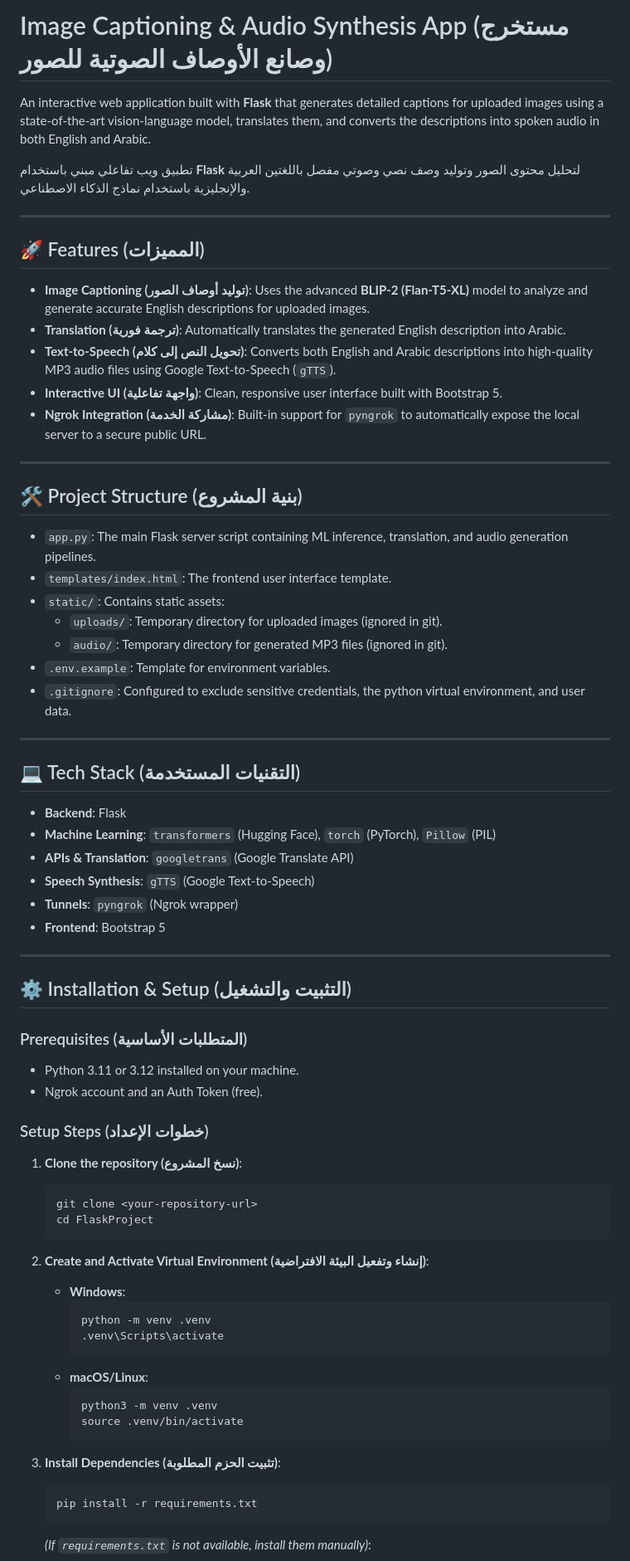
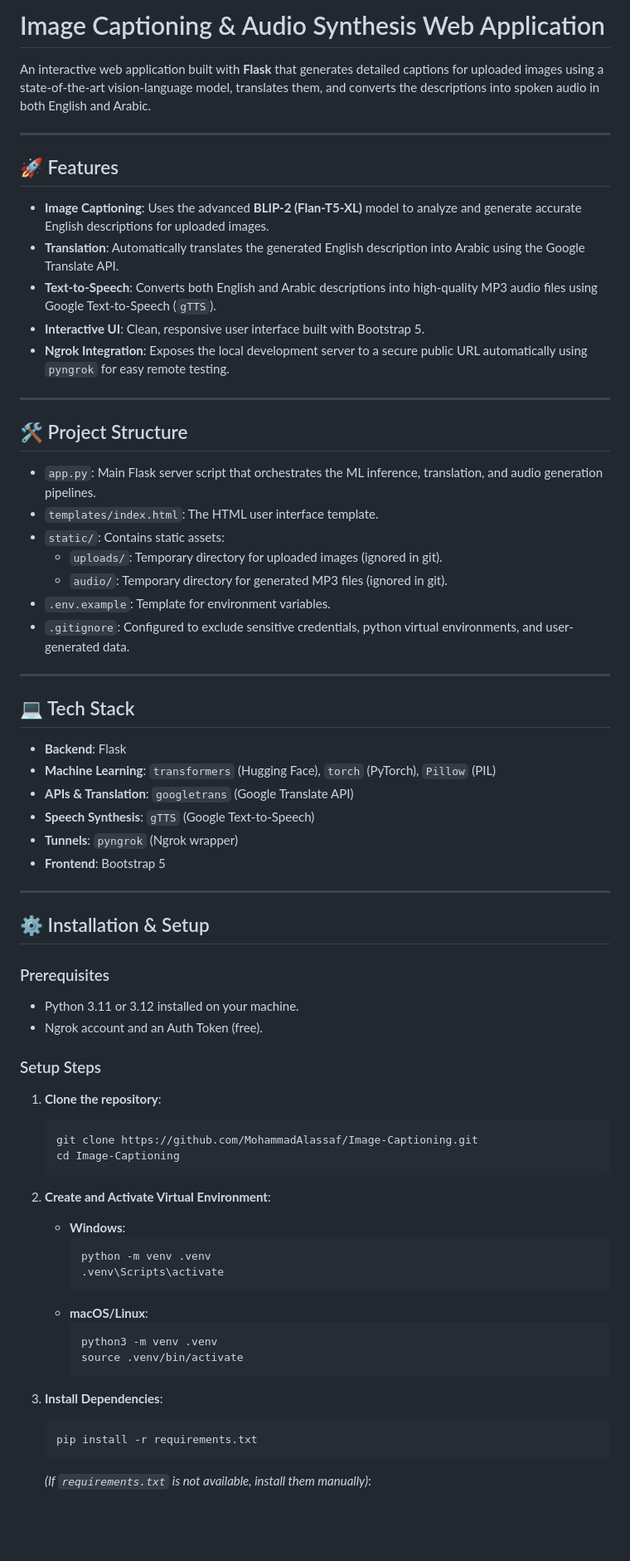
Before and after one commit to MohammadAlassaf/Image-Captioning, a Markdown page: README.md, the part around one of its changes. Shown at 83% size. GitHub-like rendering; blank space fills up the shorter version.

Commit message:
Update README.md to be purely in English

````diff
--- a/README.md
+++ b/README.md
@@ -1,34 +1,32 @@
-# Image Captioning & Audio Synthesis App (مستخرج وصانع الأوصاف الصوتية للصور)
+# Image Captioning & Audio Synthesis Web Application
 
 An interactive web application built with **Flask** that generates detailed captions for uploaded images using a state-of-the-art vision-language model, translates them, and converts the descriptions into spoken audio in both English and Arabic.
 
-تطبيق ويب تفاعلي مبني باستخدام **Flask** لتحليل محتوى الصور وتوليد وصف نصي وصوتي مفصل باللغتين العربية والإنجليزية باستخدام نماذج الذكاء الاصطناعي.
+---
+
+## 🚀 Features
+
+* **Image Captioning**: Uses the advanced **BLIP-2 (Flan-T5-XL)** model to analyze and generate accurate English descriptions for uploaded images.
+* **Translation**: Automatically translates the generated English description into Arabic using the Google Translate API.
+* **Text-to-Speech**: Converts both English and Arabic descriptions into high-quality MP3 audio files using Google Text-to-Speech (`gTTS`).
+* **Interactive UI**: Clean, responsive user interface built with Bootstrap 5.
+* **Ngrok Integration**: Exposes the local development server to a secure public URL automatically using `pyngrok` for easy remote testing.
 
 ---
 
-## 🚀 Features (المميزات)
+## 🛠️ Project Structure
 
-* **Image Captioning (توليد أوصاف الصور)**: Uses the advanced **BLIP-2 (Flan-T5-XL)** model to analyze and generate accurate English descriptions for uploaded images.
-* **Translation (ترجمة فورية)**: Automatically translates the generated English description into Arabic.
-* **Text-to-Speech (تحويل النص إلى كلام)**: Converts both English and Arabic descriptions into high-quality MP3 audio files using Google Text-to-Speech (`gTTS`).
-* **Interactive UI (واجهة تفاعلية)**: Clean, responsive user interface built with Bootstrap 5.
-* **Ngrok Integration (مشاركة الخدمة)**: Built-in support for `pyngrok` to automatically expose the local server to a secure public URL.
-
----
-
-## 🛠️ Project Structure (بنية المشروع)
-
-* `app.py`: The main Flask server script containing ML inference, translation, and audio generation pipelines.
-* `templates/index.html`: The frontend user interface template.
+* `app.py`: Main Flask server script that orchestrates the ML inference, translation, and audio generation pipelines.
+* `templates/index.html`: The HTML user interface template.
 * `static/`: Contains static assets:
   * `uploads/`: Temporary directory for uploaded images (ignored in git).
   * `audio/`: Temporary directory for generated MP3 files (ignored in git).
 * `.env.example`: Template for environment variables.
-* `.gitignore`: Configured to exclude sensitive credentials, the python virtual environment, and user data.
+* `.gitignore`: Configured to exclude sensitive credentials, python virtual environments, and user-generated data.
 
 ---
 
-## 💻 Tech Stack (التقنيات المستخدمة)
+## 💻 Tech Stack
 
 * **Backend**: Flask
 * **Machine Learning**: `transformers` (Hugging Face), `torch` (PyTorch), `Pillow` (PIL)
@@ -39,21 +37,21 @@ An interactive web application built with **Flask** that generates detailed capt
 
 ---
 
-## ⚙️ Installation & Setup (التثبيت والتشغيل)
+## ⚙️ Installation & Setup
 
-### Prerequisites (المتطلبات الأساسية)
+### Prerequisites
 * Python 3.11 or 3.12 installed on your machine.
 * Ngrok account and an Auth Token (free).
 
-### Setup Steps (خطوات الإعداد)
+### Setup Steps
 
-1. **Clone the repository (نسخ المشروع)**:
+1. **Clone the repository**:
    ```bash
-   git clone <your-repository-url>
-   cd FlaskProject
+   git clone https://github.com/MohammadAlassaf/Image-Captioning.git
+   cd Image-Captioning
    ```
 
-2. **Create and Activate Virtual Environment (إنشاء وتفعيل البيئة الافتراضية)**:
+2. **Create and Activate Virtual Environment**:
    * **Windows**:
      ```bash
      python -m venv .venv
@@ -65,7 +63,7 @@ An interactive web application built with **Flask** that generates detailed capt
      source .venv/bin/activate
      ```
 
-3. **Install Dependencies (تثبيت الحزم المطلوبة)**:
+3. **Install Dependencies**:
    ```bash
    pip install -r requirements.txt
    ```
````
Also changed, not shown: other parts of README.md (+5 -5 lines).
